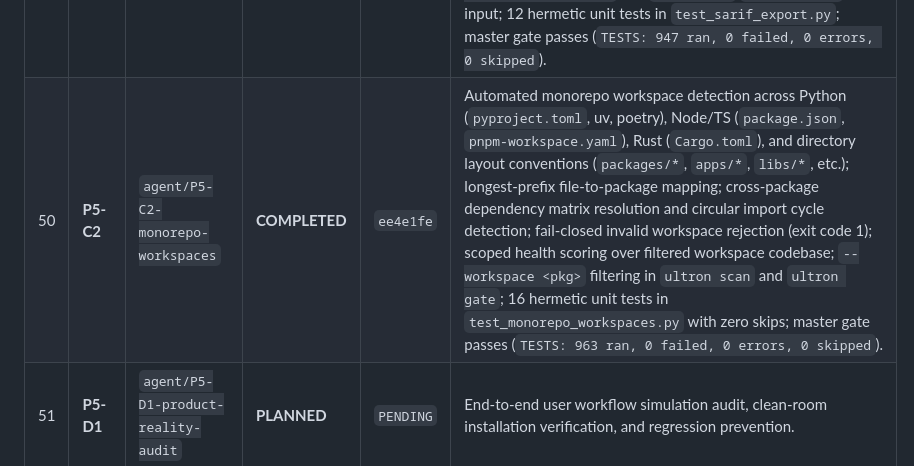
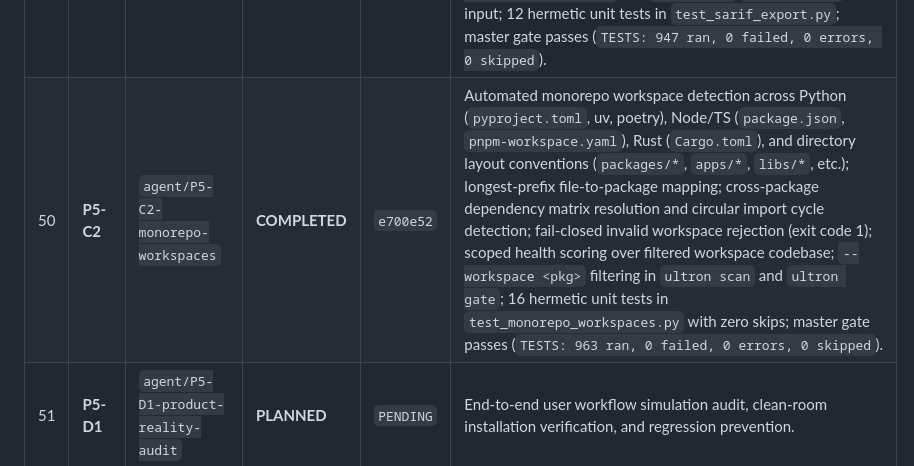
Before and after one commit to DMzinev/ultron, a Markdown page: docs/TASK_PROGRESS_TRACKER.md, the part around the change. Rendered like a GitHub page.

Commit message:
docs: record merge commit hash for Task P5-C2 in tracker

```diff
--- a/docs/TASK_PROGRESS_TRACKER.md
+++ b/docs/TASK_PROGRESS_TRACKER.md
@@ -81,7 +81,7 @@
 | 47 | **P5-B1** | `agent/P5-B1-rich-terminal-formatting` | **COMPLETED** | `6779149` | Pure Python standard library ANSI formatting module (`ultron/interfaces/cli/formatting.py`); auto color detection honoring NO_COLOR, TERM=dumb, isatty, and Windows SetConsoleMode; CLI scan command modularized into analysis.py with rich box-drawing dashboard; gate command colorized summaries and failure notices; symmetric --no-color and --color CLI flags; 14 hermetic unit tests in `test_cli_formatting.py`; master gate passes (`TESTS: 922 ran, 0 failed, 0 errors, 0 skipped`). |
 | 48 | **P5-B2** | `agent/P5-B2-watch-daemon` | **COMPLETED** | `c1093bc` | Continuous architecture watch mode daemon (`ultron watch --repo .`) with live differential blast radius notices via `BlastRadiusTracer`, batch analysis delta calculation, resilient filesystem mtime and size polling with debounce, pure standard library implementation (`ultron/interfaces/cli/commands/watch.py`), symmetric --no-color/--color, --once, --max-ticks, --json, and --strict support; 13 hermetic unit tests in `test_watch_command.py`; master gate passes (`TESTS: 935 ran, 0 failed, 0 errors, 0 skipped`). |
 | 49 | **P5-C1** | `agent/P5-C1-sarif-export` | **COMPLETED** | `f27cf17` | Native standard library OASIS SARIF 2.1.0 exporter (`ultron/core/sarif_reporter.py`); maps policy violations, circular dependency cycles, and risk hotspots into valid SARIF results with relative POSIX `%SRCROOT%` URIs and 1-based coordinates; dynamic rule registration; atomic file replacement with file handle closure before `os.replace`; wired into `ultron gate --sarif <path>` and `action.yml` `sarif-output` input; 12 hermetic unit tests in `test_sarif_export.py`; master gate passes (`TESTS: 947 ran, 0 failed, 0 errors, 0 skipped`). |
-| 50 | **P5-C2** | `agent/P5-C2-monorepo-workspaces` | **COMPLETED** | `ee4e1fe` | Automated monorepo workspace detection across Python (`pyproject.toml`, uv, poetry), Node/TS (`package.json`, `pnpm-workspace.yaml`), Rust (`Cargo.toml`), and directory layout conventions (`packages/*`, `apps/*`, `libs/*`, etc.); longest-prefix file-to-package mapping; cross-package dependency matrix resolution and circular import cycle detection; fail-closed invalid workspace rejection (exit code 1); scoped health scoring over filtered workspace codebase; `--workspace <pkg>` filtering in `ultron scan` and `ultron gate`; 16 hermetic unit tests in `test_monorepo_workspaces.py` with zero skips; master gate passes (`TESTS: 963 ran, 0 failed, 0 errors, 0 skipped`). |
+| 50 | **P5-C2** | `agent/P5-C2-monorepo-workspaces` | **COMPLETED** | `e700e52` | Automated monorepo workspace detection across Python (`pyproject.toml`, uv, poetry), Node/TS (`package.json`, `pnpm-workspace.yaml`), Rust (`Cargo.toml`), and directory layout conventions (`packages/*`, `apps/*`, `libs/*`, etc.); longest-prefix file-to-package mapping; cross-package dependency matrix resolution and circular import cycle detection; fail-closed invalid workspace rejection (exit code 1); scoped health scoring over filtered workspace codebase; `--workspace <pkg>` filtering in `ultron scan` and `ultron gate`; 16 hermetic unit tests in `test_monorepo_workspaces.py` with zero skips; master gate passes (`TESTS: 963 ran, 0 failed, 0 errors, 0 skipped`). |
 | 51 | **P5-D1** | `agent/P5-D1-product-reality-audit` | **PLANNED** | `PENDING` | End-to-end user workflow simulation audit, clean-room installation verification, and regression prevention. |
 | 52 | **P5-D2** | `agent/P5-D2-wheel-release-v150` | **PLANNED** | `PENDING` | Clean-room wheel packaging verification, version 1.5.0 synchronization across metadata sources, release notes, and final Phase 5 ecosystem sign-off. |
 
```
